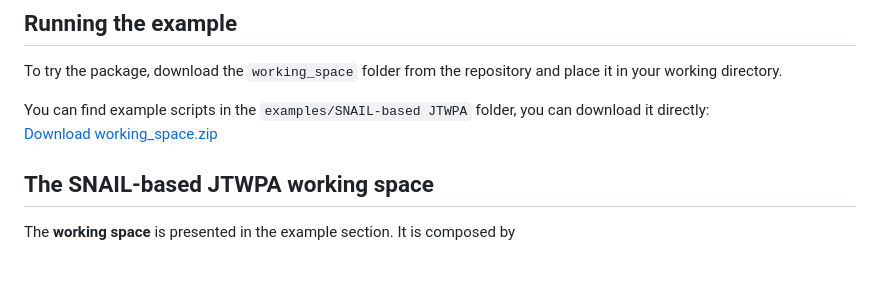
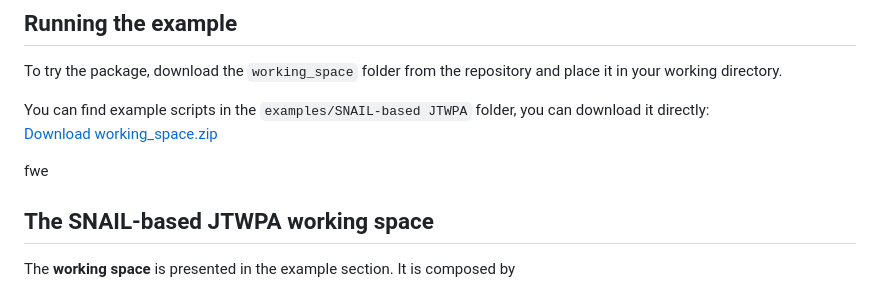
Before and after one commit to SQE-INRiM/JosephsonCircuitsOptimizer, a Markdown page: README.md, the part around the change. Rendered like a GitHub page; blank space fills up the shorter version.

```diff
--- a/README.md
+++ b/README.md
@@ -118,7 +118,7 @@ To try the package, download the `working_space` folder from the repository and
 You can find example scripts in the `examples/SNAIL-based JTWPA` folder, you can download it directly:
 [Download working_space.zip](https://github.com/SQE-INRiM/JosephsonCircuitsOptimizer/tree/main/examples/SNAIL-based%20JTWPA/working_space.zip)
 
-
+fwe
 
 ##  **The SNAIL-based JTWPA working space**
 
```
